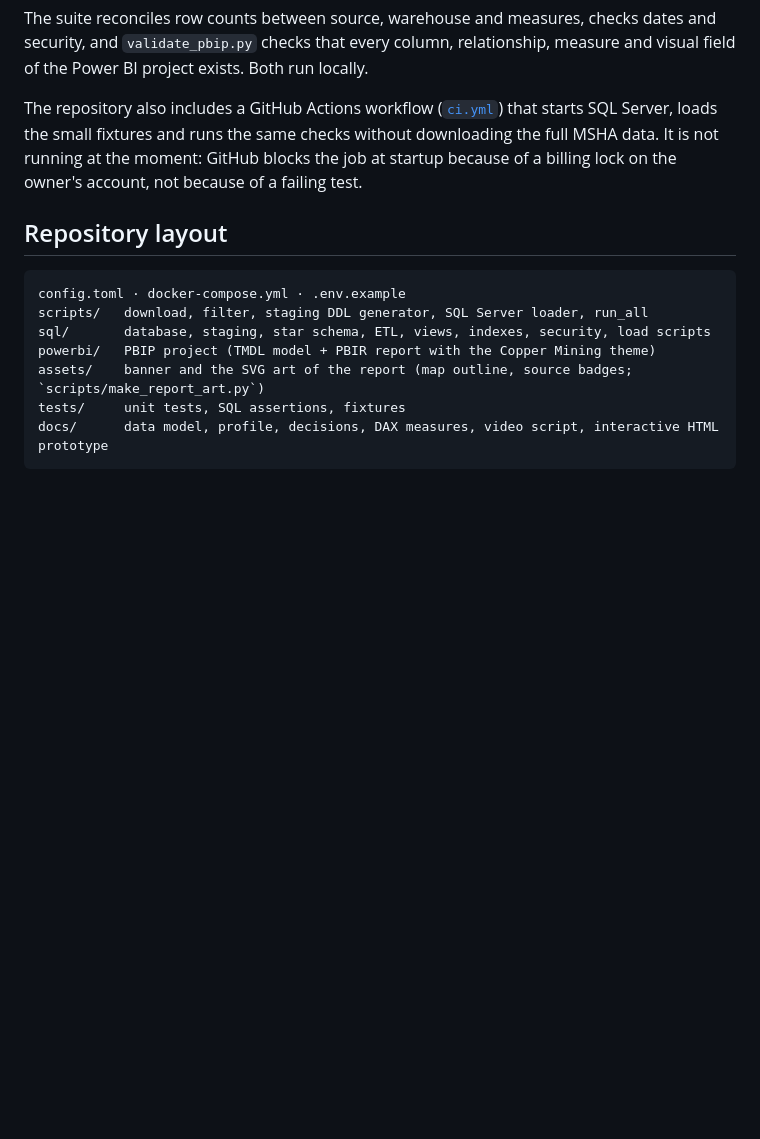
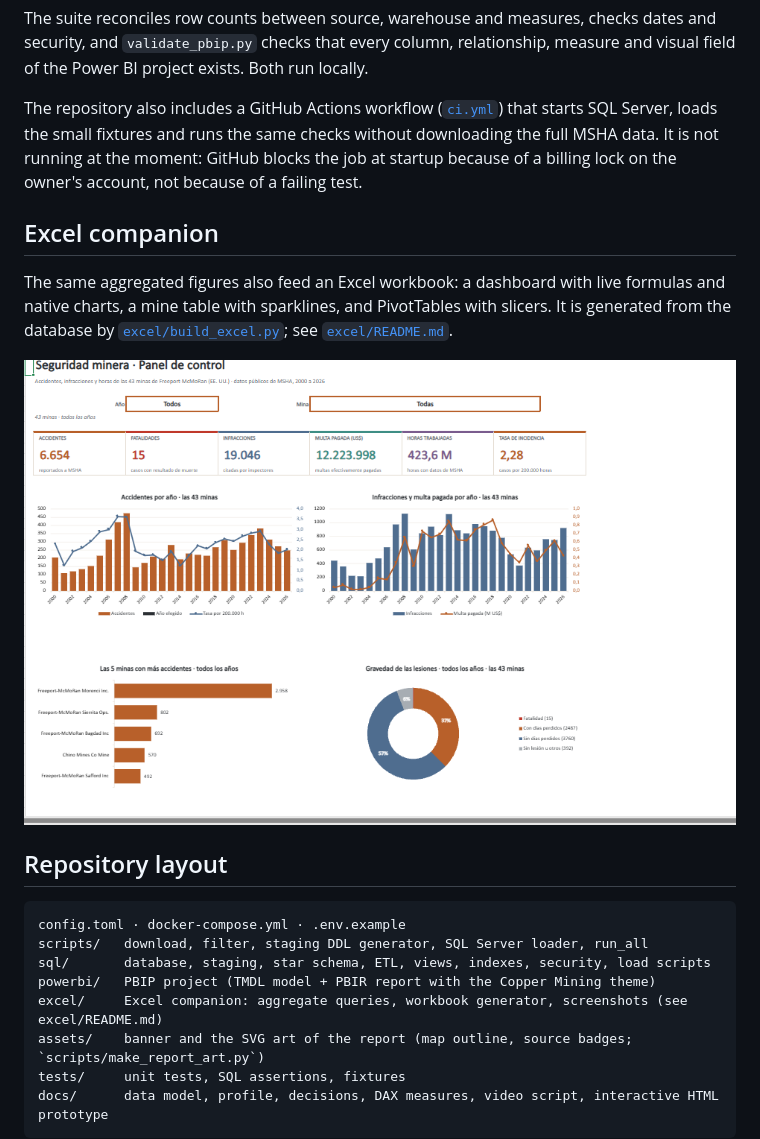
Before and after one commit to Katapentakill/mining-operations-safety-powerbi, a Markdown page: README.md, the part around the change. Rendered like a GitHub page; pictures changed too: excel/img/01-panel.png (added); blank space fills up the shorter version.

````diff
--- a/README.md
+++ b/README.md
@@ -113,6 +113,12 @@ The suite reconciles row counts between source, warehouse and measures, checks d
 
 The repository also includes a GitHub Actions workflow ([`ci.yml`](.github/workflows/ci.yml)) that starts SQL Server, loads the small fixtures and runs the same checks without downloading the full MSHA data. It is not running at the moment: GitHub blocks the job at startup because of a billing lock on the owner's account, not because of a failing test.
 
+## Excel companion
+
+The same aggregated figures also feed an Excel workbook: a dashboard with live formulas and native charts, a mine table with sparklines, and PivotTables with slicers. It is generated from the database by [`excel/build_excel.py`](excel/build_excel.py); see [`excel/README.md`](excel/README.md).
+
+![Excel panel](excel/img/01-panel.png)
+
 ## Repository layout
 
 ```
@@ -120,6 +126,7 @@ config.toml · docker-compose.yml · .env.example
 scripts/   download, filter, staging DDL generator, SQL Server loader, run_all
 sql/       database, staging, star schema, ETL, views, indexes, security, load scripts
 powerbi/   PBIP project (TMDL model + PBIR report with the Copper Mining theme)
+excel/     Excel companion: aggregate queries, workbook generator, screenshots (see excel/README.md)
 assets/    banner and the SVG art of the report (map outline, source badges; `scripts/make_report_art.py`)
 tests/     unit tests, SQL assertions, fixtures
 docs/      data model, profile, decisions, DAX measures, video script, interactive HTML prototype
````
Also changed, not shown: README.es.md (+6 -0 lines), excel/PASOS_MANUALES.md (added, +33 -0 lines), excel/README.es.md (added, +47 -0 lines), excel/README.md (added, +47 -0 lines), excel/img/02-panel-2024-morenci.png (added), excel/img/03-minas.png (added), excel/img/04-pivote.png (added), 6 other files.
